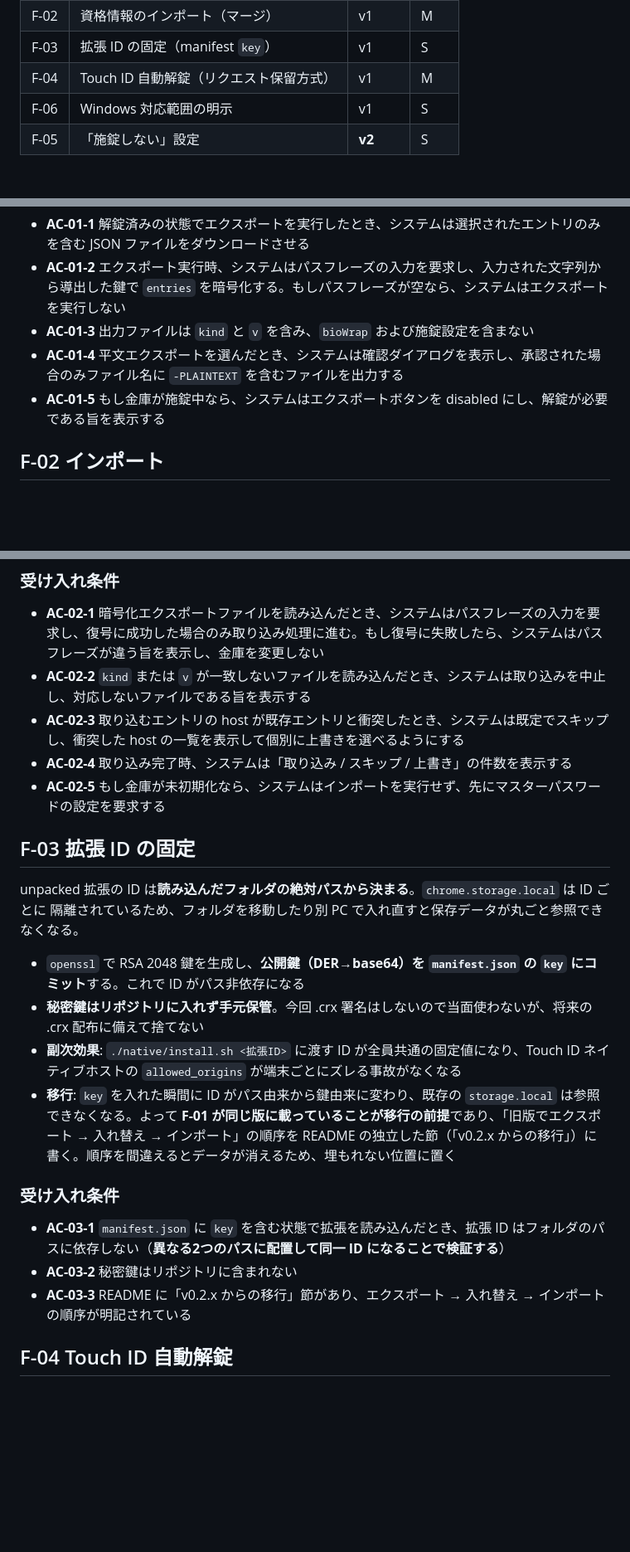
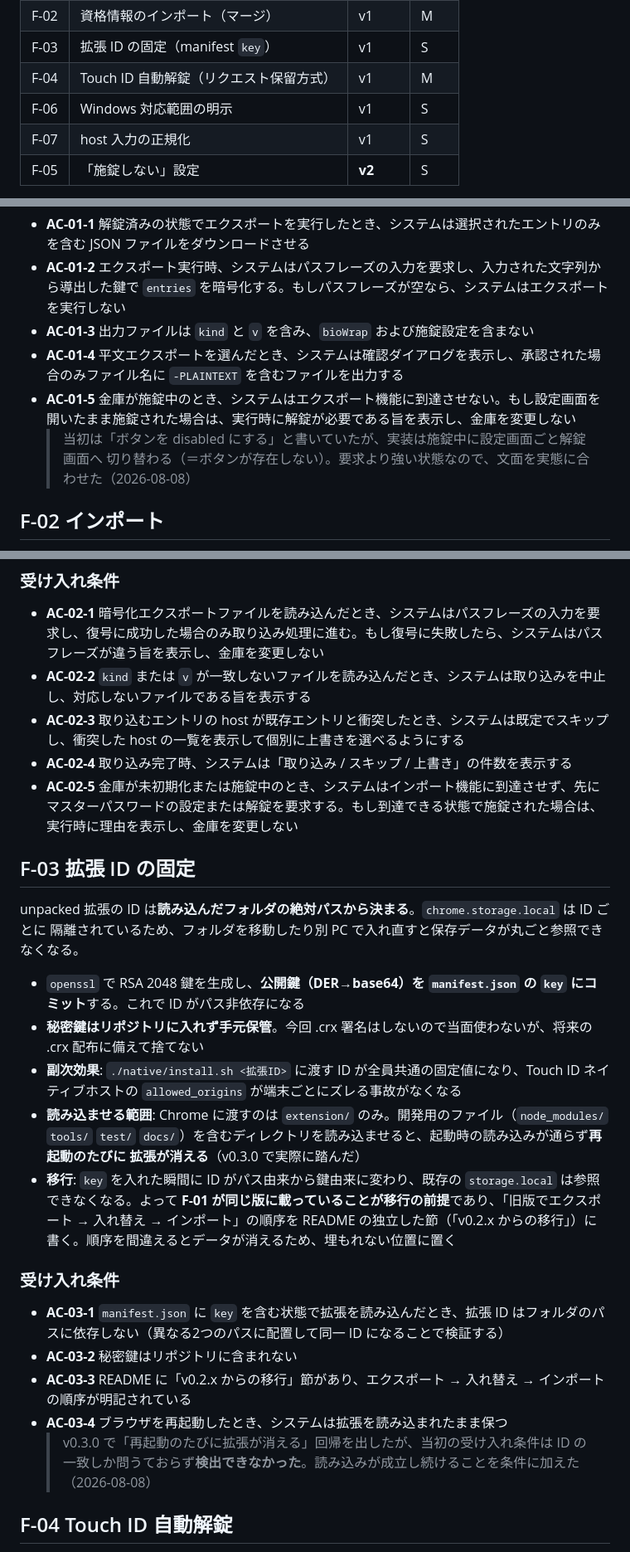
Before and after one commit to tsuchidasena/basi-auth-autofill, a Markdown page: PROJECT_SPEC.md, 3 parts joined by grey strips. Shown at 83% size. GitHub-like rendering; blank space fills up the shorter version.

```diff
--- a/PROJECT_SPEC.md
+++ b/PROJECT_SPEC.md
@@ -141,6 +145,7 @@ Chrome の起動時読み込みが通らず**再起動のたびに拡張が消
 | F-03 | 拡張 ID の固定（manifest `key`） | v1 | S |
 | F-04 | Touch ID 自動解錠（リクエスト保留方式） | v1 | M |
 | F-06 | Windows 対応範囲の明示 | v1 | S |
+| F-07 | host 入力の正規化 | v1 | S |
 | F-05 | 「施錠しない」設定 | **v2** | S |
 
 **F-05 を v2 に降ろした理由**: F-04 と F-05 は同じ痛み（再起動のたびの入力）への二重の対処であり、
@@ -168,7 +175,9 @@ F-04 を実運用してなお煩わしいと確認できてから入れるのが
 - **AC-01-2** エクスポート実行時、システムはパスフレーズの入力を要求し、入力された文字列から導出した鍵で `entries` を暗号化する。もしパスフレーズが空なら、システムはエクスポートを実行しない
 - **AC-01-3** 出力ファイルは `kind` と `v` を含み、`bioWrap` および施錠設定を含まない
 - **AC-01-4** 平文エクスポートを選んだとき、システムは確認ダイアログを表示し、承認された場合のみファイル名に `-PLAINTEXT` を含むファイルを出力する
-- **AC-01-5** もし金庫が施錠中なら、システムはエクスポートボタンを disabled にし、解錠が必要である旨を表示する
+- **AC-01-5** 金庫が施錠中のとき、システムはエクスポート機能に到達させない。もし設定画面を開いたまま施錠された場合は、実行時に解錠が必要である旨を表示し、金庫を変更しない
+  > 当初は「ボタンを disabled にする」と書いていたが、実装は施錠中に設定画面ごと解錠画面へ
+  > 切り替わる（＝ボタンが存在しない）。要求より強い状態なので、文面を実態に合わせた（2026-08-08）
 
 ## F-02 インポート
 
@@ -183,7 +192,7 @@ F-04 を実運用してなお煩わしいと確認できてから入れるのが
 - **AC-02-2** `kind` または `v` が一致しないファイルを読み込んだとき、システムは取り込みを中止し、対応しないファイルである旨を表示する
 - **AC-02-3** 取り込むエントリの host が既存エントリと衝突したとき、システムは既定でスキップし、衝突した host の一覧を表示して個別に上書きを選べるようにする
 - **AC-02-4** 取り込み完了時、システムは「取り込み / スキップ / 上書き」の件数を表示する
-- **AC-02-5** もし金庫が未初期化なら、システムはインポートを実行せず、先にマスターパスワードの設定を要求する
+- **AC-02-5** 金庫が未初期化または施錠中のとき、システムはインポート機能に到達させず、先にマスターパスワードの設定または解錠を要求する。もし到達できる状態で施錠された場合は、実行時に理由を表示し、金庫を変更しない
 
 ## F-03 拡張 ID の固定
 
@@ -193,12 +202,18 @@ unpacked 拡張の ID は**読み込んだフォルダの絶対パスから決
 - `openssl` で RSA 2048 鍵を生成し、**公開鍵（DER→base64）を `manifest.json` の `key` にコミット**する。これで ID がパス非依存になる
 - **秘密鍵はリポジトリに入れず手元保管**。今回 .crx 署名はしないので当面使わないが、将来の .crx 配布に備えて捨てない
 - **副次効果**: `./native/install.sh <拡張ID>` に渡す ID が全員共通の固定値になり、Touch ID ネイティブホストの `allowed_origins` が端末ごとにズレる事故がなくなる
+- **読み込ませる範囲**: Chrome に渡すのは `extension/` のみ。開発用のファイル（`node_modules/` `tools/`
+  `test/` `docs/`）を含むディレクトリを読み込ませると、起動時の読み込みが通らず**再起動のたびに
+  拡張が消える**（v0.3.0 で実際に踏んだ）
 - **移行**: `key` を入れた瞬間に ID がパス由来から鍵由来に変わり、既存の `storage.local` は参照できなくなる。よって **F-01 が同じ版に載っていることが移行の前提**であり、「旧版でエクスポート → 入れ替え → インポート」の順序を README の独立した節（「v0.2.x からの移行」）に書く。順序を間違えるとデータが消えるため、埋もれない位置に置く
 
 ### 受け入れ条件
-- **AC-03-1** `manifest.json` に `key` を含む状態で拡張を読み込んだとき、拡張 ID はフォルダのパスに依存しない（**異なる2つのパスに配置して同一 ID になることで検証する**）
+- **AC-03-1** `manifest.json` に `key` を含む状態で拡張を読み込んだとき、拡張 ID はフォルダのパスに依存しない（異なる2つのパスに配置して同一 ID になることで検証する）
 - **AC-03-2** 秘密鍵はリポジトリに含まれない
 - **AC-03-3** README に「v0.2.x からの移行」節があり、エクスポート → 入れ替え → インポート の順序が明記されている
+- **AC-03-4** ブラウザを再起動したとき、システムは拡張を読み込まれたまま保つ
+  > v0.3.0 で「再起動のたびに拡張が消える」回帰を出したが、当初の受け入れ条件は ID の
+  > 一致しか問うておらず**検出できなかった**。読み込みが成立し続けることを条件に加えた（2026-08-08）
 
 ## F-04 Touch ID 自動解錠
 
```
Also changed, not shown: other parts of PROJECT_SPEC.md (+33 -2 lines).
